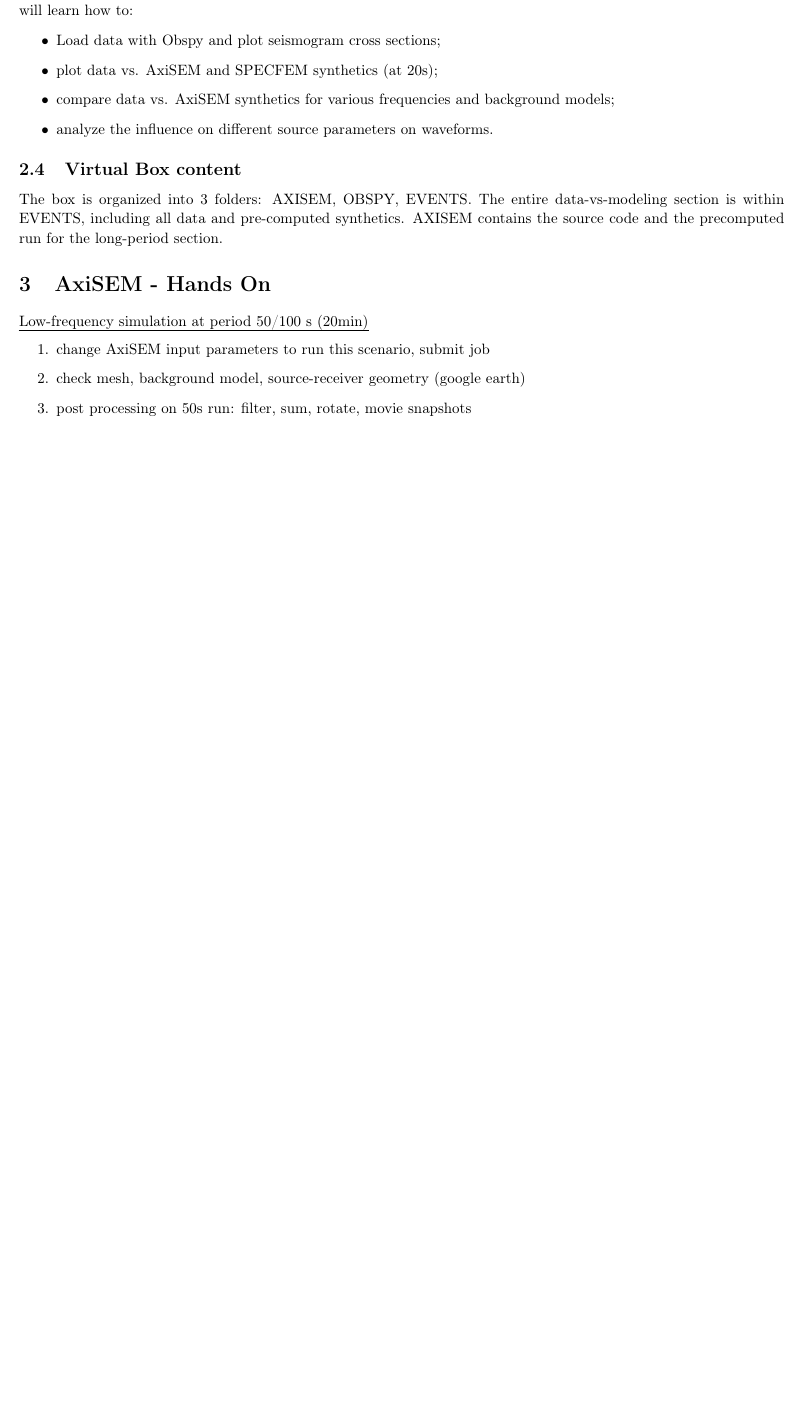
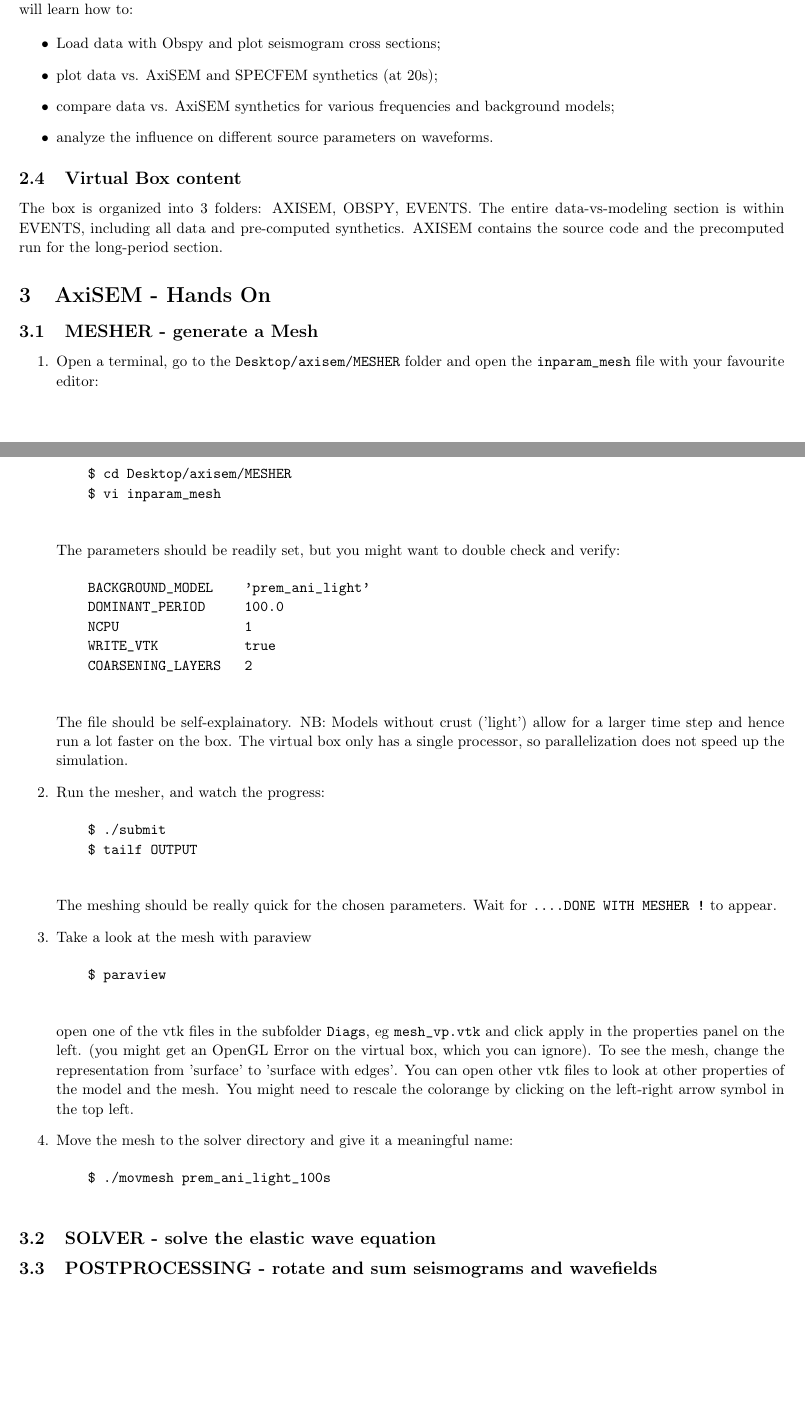
Before and after one commit to geodynamics/axisem, a LaTeX document (MANUAL/AXISEM_TUTORIAL/AXISEMTutorial.tex): part of page 1 of 13 before the commit and two parts of pages 1 and 2 of 14 after it, the two joined at a grey line, cut so that both start at the same text, the shorter picture padded with empty space. Compiled offline with pdfLaTeX.

Commit message:
- adding mesher section

```diff
--- a/MANUAL/AXISEM_TUTORIAL/AXISEMTutorial.tex
+++ b/MANUAL/AXISEM_TUTORIAL/AXISEMTutorial.tex
@@ -96,12 +96,70 @@ for the long-period section.
 
 
 \section{AxiSEM - Hands On}
-\emph{Low-frequency simulation at period 50/100 s (20min)}
+
+\subsection{MESHER - generate a Mesh}
+
 \begin{enumerate}
-    \item change AxiSEM input parameters to run this scenario, submit job
-    \item check mesh, background model, source-receiver geometry (google earth)
-    \item post processing on 50s run: filter, sum, rotate, movie snapshots
+    \item Open a terminal, go to the \verb|Desktop/axisem/MESHER| folder and open the
+    \verb|inparam_mesh| file with your favourite editor:
+    %
+    \begin{verbatim}
+    $ cd Desktop/axisem/MESHER
+    $ vi inparam_mesh
+    \end{verbatim}
+    %
+    The parameters should be readily set, but you might want to double check and verify:
+    %
+    \begin{verbatim}
+    BACKGROUND_MODEL    'prem_ani_light'
+    DOMINANT_PERIOD     100.0
+    NCPU                1
+    WRITE_VTK           true
+    COARSENING_LAYERS   2
+    \end{verbatim}
+    %
+    The file should be self-explainatory. NB: Models without crust ('light') allow for a
+    larger time step and hence run a lot faster on the box. The virtual box only has a
+    single processor, so parallelization does not speed up the simulation.
+
+    \item Run the mesher, and watch the progress:
+    %
+    \begin{verbatim}
+    $ ./submit
+    $ tailf OUTPUT
+    \end{verbatim}
+    %
+    The meshing should be really quick for the chosen parameters. Wait for
+    \verb|....DONE WITH MESHER !| to appear.
+
+    \item Take a look at the mesh with paraview
+    \begin{verbatim}
+    $ paraview
+    \end{verbatim}
+    %
+    open one of the vtk files in the subfolder \verb|Diags|, eg \verb|mesh_vp.vtk|
+    and click apply in the properties panel on the left. (you might get an OpenGL Error
+    on the virtual box, which you can ignore). To see the mesh, change the representation
+    from 'surface' to 'surface with edges'. You can open other vtk files to look at other
+    properties of the model and the mesh. You might need to rescale the colorange by
+    clicking on the left-right arrow symbol in the top left.
+
+    \item Move the mesh to the solver directory and give it a meaningful name:
+    \begin{verbatim}
+    $ ./movmesh prem_ani_light_100s
+    \end{verbatim}
+
 \end{enumerate}
+
+\subsection{SOLVER - solve the elastic wave equation}
+
+\subsection{POSTPROCESSING - rotate and sum seismograms and wavefields}
+%\emph{Low-frequency simulation at period 50/100 s (20min)}
+%\begin{enumerate}
+%    \item change AxiSEM input parameters to run this scenario, submit job
+%    \item check mesh, background model, source-receiver geometry (google earth)
+%    \item post processing on 50s run: filter, sum, rotate, movie snapshots
+%\end{enumerate}
 
 \newpage
 
```
